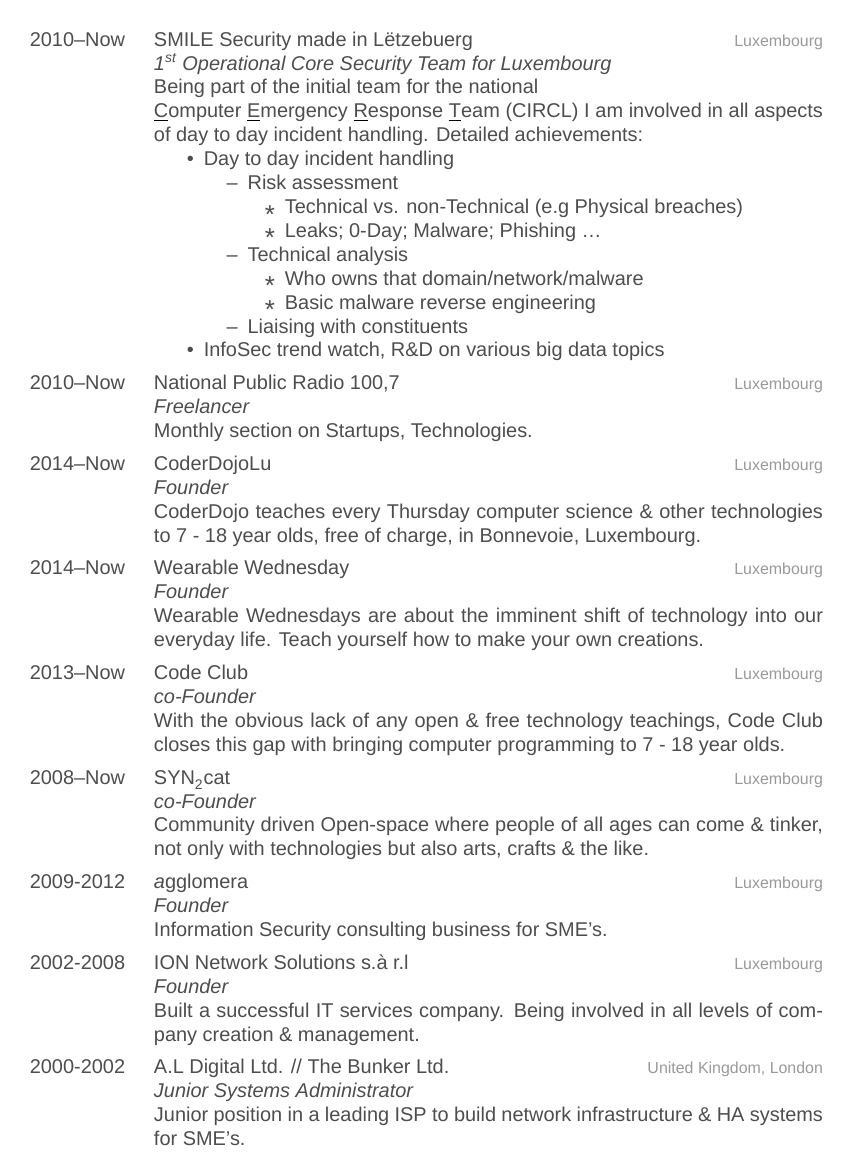
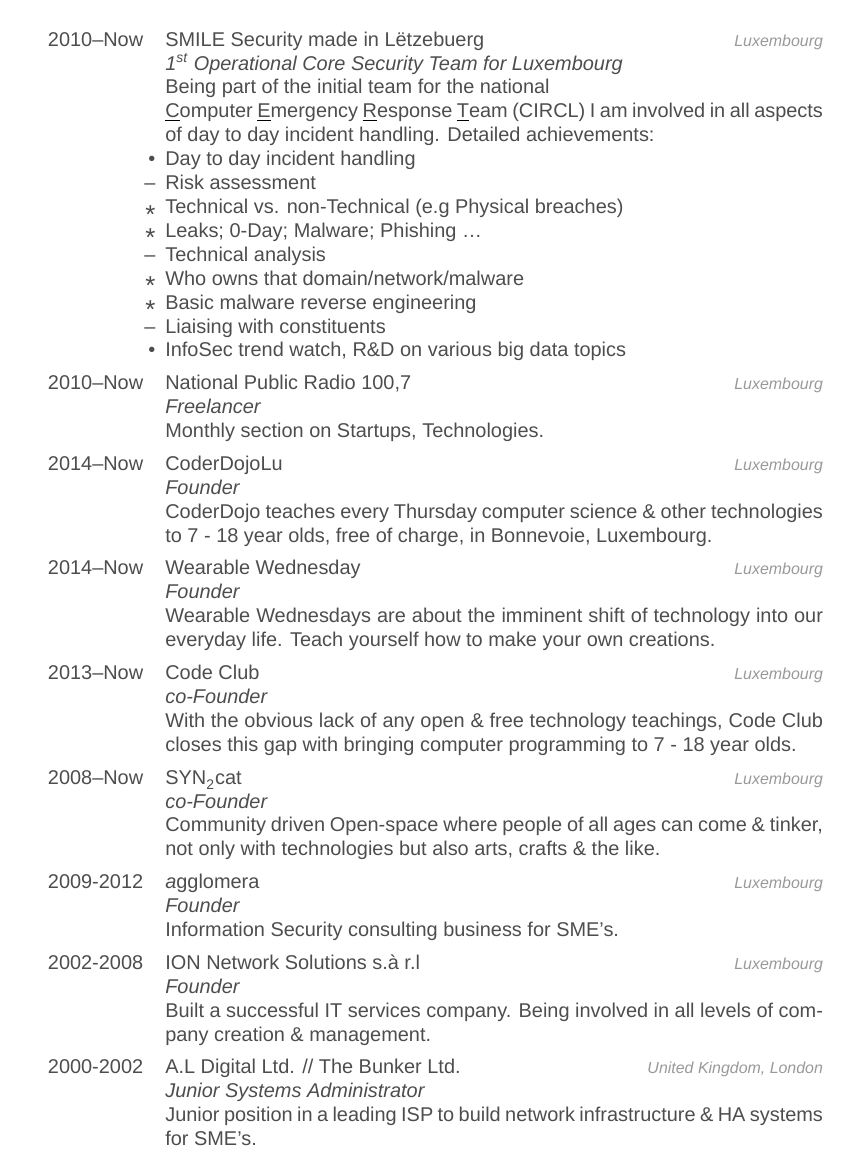
Before and after one commit to SteveClement/CV, a LaTeX CV (Archive/2015-12-18-sc-Bio-SteveClement.tex, which reads friggeri-cv.cls): page 2 of 3. Compiled offline with XeLaTeX; a missing font is replaced by an installed copy or a similar font.

Commit message:
chg: [tex] Updates to layout and content

```diff
--- a/friggeri-cv.cls
+++ b/friggeri-cv.cls
@@ -5,6 +5,18 @@
 \DeclareOption*{%
   \PassOptionsToClass{\CurrentOption}{article}%
 }
+
+% Add support for A4 paper
+\newif\ifafourpaper
+
+\afourpaperfalse
+
+\DeclareOption{a4paper}
+   {\setlength\paperheight {297mm}%
+    \setlength\paperwidth  {210mm}%
+    \afourpapertrue%
+   }
+
 \ProcessOptions\relax
 \LoadClass{article}
 
@@ -26,6 +38,19 @@
 \definecolor{purple}{HTML}{D3A4F9}
 \definecolor{red}{HTML}{FB4485}
 \definecolor{blue}{HTML}{6CE0F1}
+\definecolor{wine}{HTML}{A2033c}
+\definecolor{fblue}{HTML}{3D539E}
+\definecolor{tblue}{HTML}{55ACEE}
+\definecolor{lblue}{HTML}{0077B5}
+\definecolor{vkblue}{HTML}{A6B8D4}
+
+\ifdefined\@cv@lightheader
+  \colorlet{fillheader}{white}
+  \colorlet{header}{gray}
+\else
+  \colorlet{fillheader}{gray}
+  \colorlet{header}{white}
+\fi
 
 \ifdefined\@cv@print
   \colorlet{green}{gray}
@@ -119,14 +145,22 @@
   \par\vspace{\parskip}
 }
 
-\renewcommand{\subsection}[2]{
+\renewcommand{\subsection}[1]{
   \par\vspace{.5\parskip}%
-  \Large\headingfont\color{headercolor} #2%
+  {\Large\headingfont\color{headercolor} #1}
+  \par\vspace{.25\parskip}%
+}
+
+\renewcommand{\subsubsection}[2]{
+  \par\vspace{.5\parskip}%
+  {\Large\headingfont\color{headercolor} #2}
   \par\vspace{.25\parskip}%
 }
 
 \pagestyle{empty}
 
+\RequirePackage{enumitem}
+\setitemize{noitemsep, leftmargin=\parindent, labelindent=\parindent}
 
 %%%%%%%%%%%%%%%%%%%%
 % List environment %
@@ -138,15 +172,28 @@
 }{%
   \end{tabular*}
 }
+
+% Set a4paper and US letter size as explained here:
+% http://tex.stackexchange.com/questions/248399/trasform-friggeri-cv-to-a4
+
 \renewcommand{\bfseries}{\headingfont\color{headercolor}}
-\newcommand{\entry}[4]{%
-  #1&\parbox[t]{11.8cm}{%
+\ifafourpaper
+  \newcommand{\entry}[4]{%
+  \parbox[t]{2cm}{\hfill#1}&\parbox[t]{11.1cm}{%
+  \textbf{#2}%
+  \hfill%
+  {\footnotesize\addfontfeature{Color=lightgray} \textit{#3}}\\%
+  #4\vspace{\parsep}%
+  }\\}
+\else
+  \newcommand{\entry}[4]{%
+    \parbox[t]{2cm}{\hfill#1}&\parbox[t]{11.6cm}{%
     \textbf{#2}%
     \hfill%
-    {\footnotesize\addfontfeature{Color=lightgray} #3}\\%
+    {\footnotesize\addfontfeature{Color=lightgray} \textit{#3}}\\%
     #4\vspace{\parsep}%
-  }\\}
-
+    }\\}
+\fi
 
 %%%%%%%%%%%%%%
 % Side block %
@@ -287,6 +334,11 @@
     {}%
 }
 
+\defbibheading{bibheading}[\bibname]{%
+   \subsubsection*{#1}
+   \markboth{#1}{#1}
+}
+
 \newcommand{\printbibsection}[2]{
   \begin{refsection}
     \nocite{*}
@@ -307,3 +359,44 @@
 
 \RequirePackage[left=6.1cm,top=2cm,right=1.5cm,bottom=2.5cm,nohead,nofoot]{geometry}
 \RequirePackage{hyperref}
+\hypersetup{
+	hidelinks,
+	%colorlinks,
+	linkcolor=red,
+	citecolor=red,
+	filecolor=red,
+	urlcolor = blue
+}
+
+% Newcommands for glyph printing
+\RequirePackage{graphicx}
+
+% Add a Google-style pin
+\newcommand*{\pin}{%
+  \textcolor{gray}{\includegraphics[height=1em]{resources/pin}}%
+}
+
+% Add fb logo
+\newcommand*{\flogo}{%
+  \textcolor{fblue}{\includegraphics[height=1em]{resources/f_logo}}%
+}
+
+% Add twitter logo
+\newcommand*{\tlogo}{%
+  \textcolor{tblue}{\includegraphics[height=1em]{resources/twitter_logo}}%
+}
+
+% Add linkedin logo
+\newcommand*{\llogo}{%
+  \textcolor{lblue}{\includegraphics[height=1em]{resources/linkedin_logo}}%
+}
+
+% Add vk logo
+\newcommand*{\vklogo}{%
+  \textcolor{vkblue}{\includegraphics[height=1em]{resources/vk_logo}}%
+}
+
+% A fix for \href{}{} colors not working with fontspec
+\makeatletter
+\def\HyColor@@@@UseColor#1\@nil{\addfontfeatures{Color=#1}}
+\makeatother
```
Also changed, not shown: 2021-01-11-sc-CV-SteveClement.tex (+47 -10 lines), 2021-01-11-sc-CV-SteveClement.pdf, friggeri-cv.cls (1 more changed lines).
